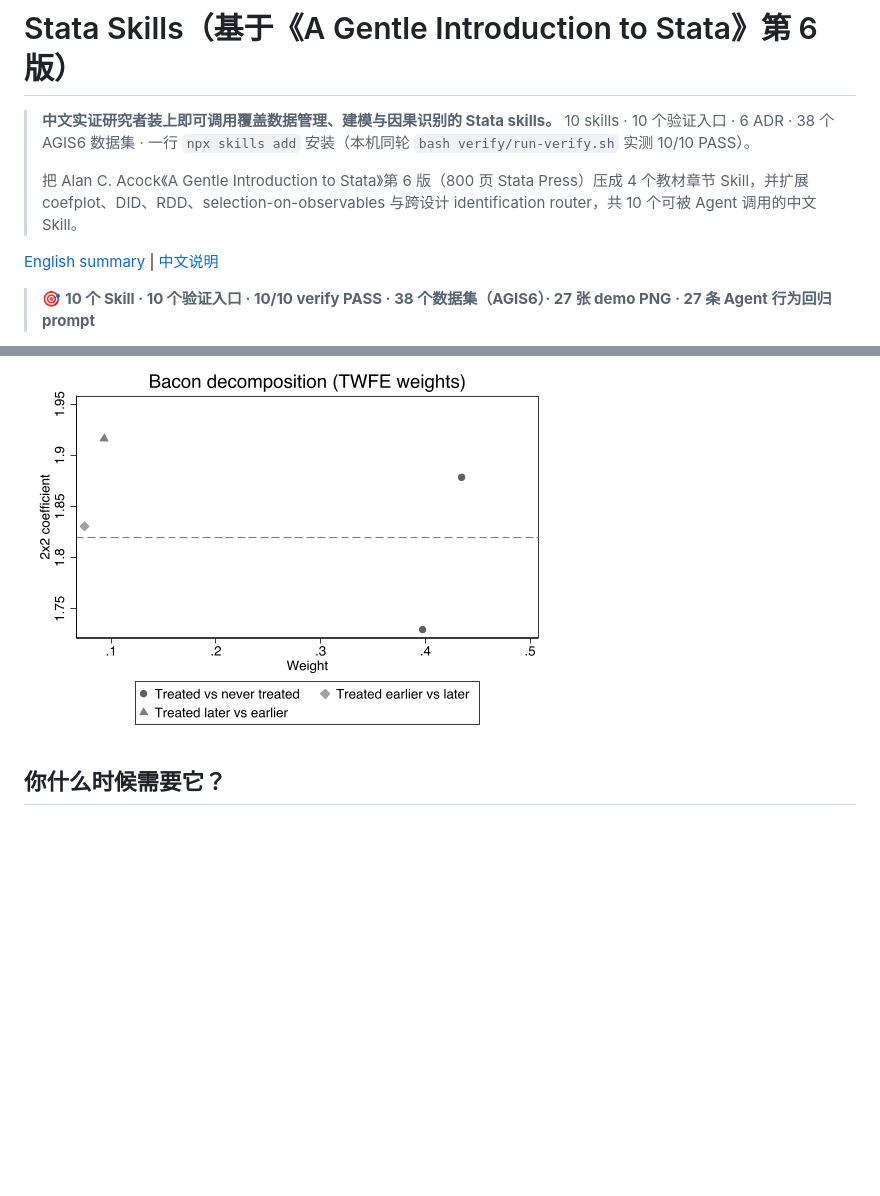
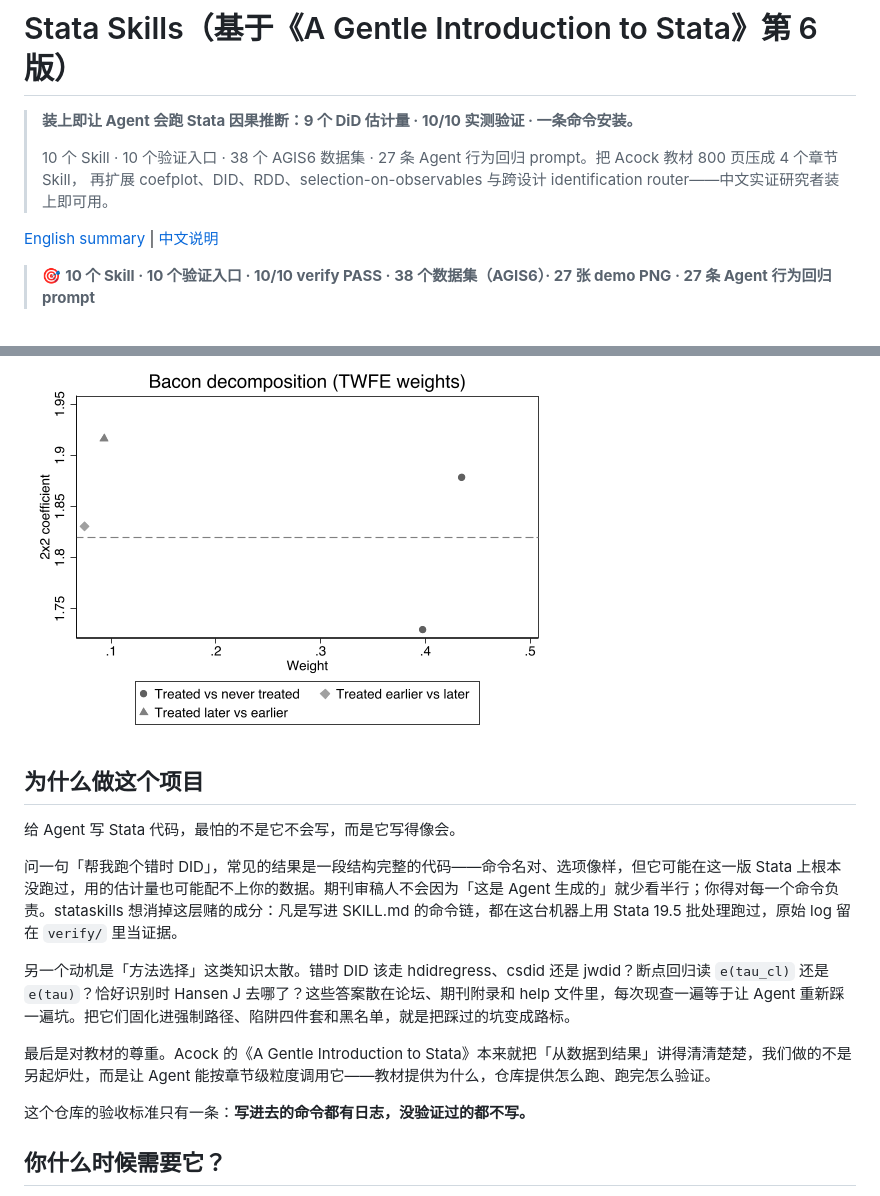
Before and after one commit to jefeerzhang/stataskills, a Markdown page: README.md, 2 parts joined by grey strips. Rendered like a GitHub page; blank space fills up the shorter version.

Commit message:
docs(README): hero 一句话钩子打磨 + 新增「为什么做这个项目」段

```diff
--- a/README.md
+++ b/README.md
@@ -1,8 +1,9 @@
 # Stata Skills（基于《A Gentle Introduction to Stata》第 6 版）
 
-> **中文实证研究者装上即可调用覆盖数据管理、建模与因果识别的 Stata skills。** 10 skills · 10 个验证入口 · 6 ADR · 38 个 AGIS6 数据集 · 一行 `npx skills add` 安装（本机同轮 `bash verify/run-verify.sh` 实测 10/10 PASS）。
+> **装上即让 Agent 会跑 Stata 因果推断：9 个 DiD 估计量 · 10/10 实测验证 · 一条命令安装。**
 >
-> 把 Alan C. Acock《A Gentle Introduction to Stata》第 6 版（800 页 Stata Press）压成 4 个教材章节 Skill，并扩展 coefplot、DID、RDD、selection-on-observables 与跨设计 identification router，共 10 个可被 Agent 调用的中文 Skill。
+> 10 个 Skill · 10 个验证入口 · 38 个 AGIS6 数据集 · 27 条 Agent 行为回归 prompt。把 Acock 教材 800 页压成 4 个章节 Skill，
+> 再扩展 coefplot、DID、RDD、selection-on-observables 与跨设计 identification router——中文实证研究者装上即可用。
 
 [English summary](#english-summary) | [中文说明](#中文说明)
 
@@ -40,6 +41,18 @@
 ![MPG 按产地箱线图](demo/output/02_hbox_mpg_by_foreign.png)
 ![reghdfe 残差与 regress i.fe 残差对比（数学等价性证据）](demo/output/03_reghdfe_resid_compare.png)
 ![Bacon 分解（错时 DID 的 TWFE 权重诊断）](demo/output/07_bdecomp.png)
+
+## 为什么做这个项目
+
+给 Agent 写 Stata 代码，最怕的不是它不会写，而是它写得像会。
+
+问一句「帮我跑个错时 DID」，常见的结果是一段结构完整的代码——命令名对、选项像样，但它可能在这一版 Stata 上根本没跑过，用的估计量也可能配不上你的数据。期刊审稿人不会因为「这是 Agent 生成的」就少看半行；你得对每一个命令负责。stataskills 想消掉这层赌的成分：凡是写进 SKILL.md 的命令链，都在这台机器上用 Stata 19.5 批处理跑过，原始 log 留在 `verify/` 里当证据。
+
+另一个动机是「方法选择」这类知识太散。错时 DID 该走 hdidregress、csdid 还是 jwdid？断点回归读 `e(tau_cl)` 还是 `e(tau)`？恰好识别时 Hansen J 去哪了？这些答案散在论坛、期刊附录和 help 文件里，每次现查一遍等于让 Agent 重新踩一遍坑。把它们固化进强制路径、陷阱四件套和黑名单，就是把踩过的坑变成路标。
+
+最后是对教材的尊重。Acock 的《A Gentle Introduction to Stata》本来就把「从数据到结果」讲得清清楚楚，我们做的不是另起炉灶，而是让 Agent 能按章节级粒度调用它——教材提供为什么，仓库提供怎么跑、跑完怎么验证。
+
+这个仓库的验收标准只有一条：**写进去的命令都有日志，没验证过的都不写。**
 
 ## 你什么时候需要它？
 
```
